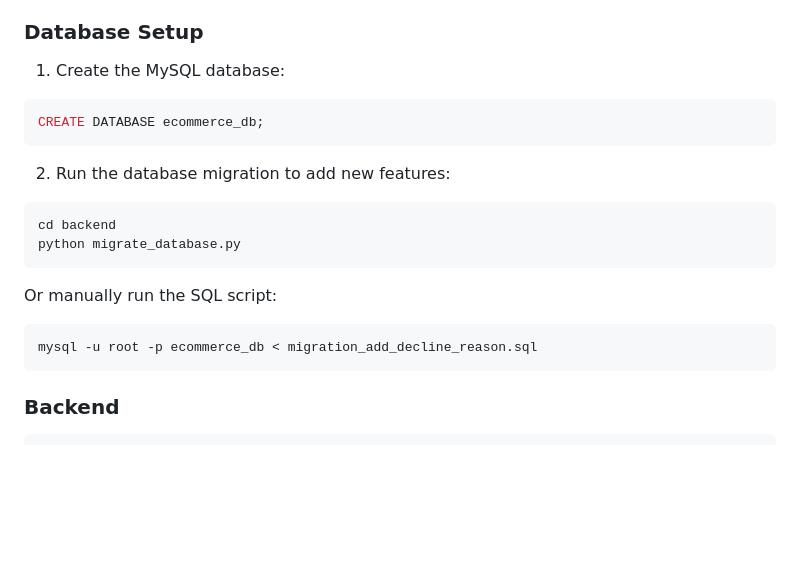
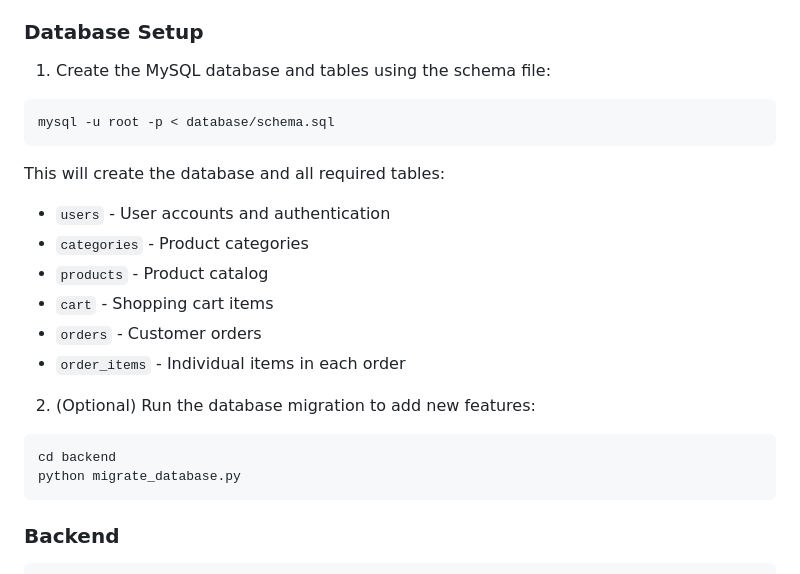
Before and after one commit to justinloleng/ecommerce, a Markdown page: README.md, the part around the change. GitHub-like rendering; blank space fills up the shorter version.

Commit message:
Update README with database schema setup instructions
Co-authored-by: justinGL-codes <251591572+justinGL-codes@users.noreply.github.com>

````diff
--- a/README.md
+++ b/README.md
@@ -31,20 +31,23 @@ A full-featured e-commerce platform with customer and admin interfaces.
 
 ### Database Setup
 
-1. Create the MySQL database:
-```sql
-CREATE DATABASE ecommerce_db;
+1. Create the MySQL database and tables using the schema file:
+```bash
+mysql -u root -p < database/schema.sql
 ```
 
-2. Run the database migration to add new features:
+This will create the database and all required tables:
+- `users` - User accounts and authentication
+- `categories` - Product categories
+- `products` - Product catalog
+- `cart` - Shopping cart items
+- `orders` - Customer orders
+- `order_items` - Individual items in each order
+
+2. (Optional) Run the database migration to add new features:
 ```bash
 cd backend
 python migrate_database.py
-```
-
-Or manually run the SQL script:
-```bash
-mysql -u root -p ecommerce_db < migration_add_decline_reason.sql
 ```
 
 ### Backend
````
